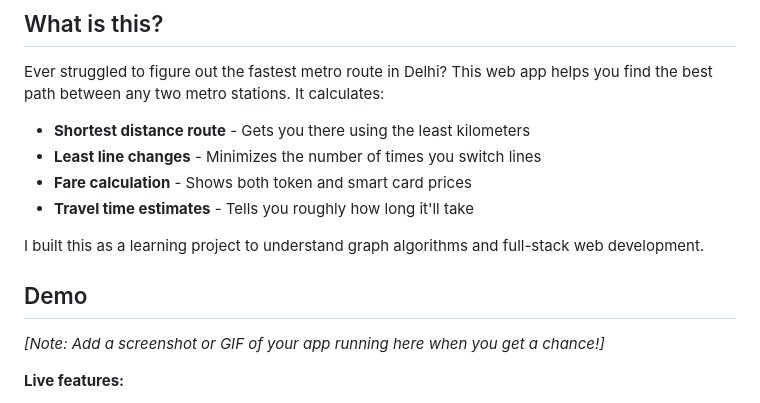
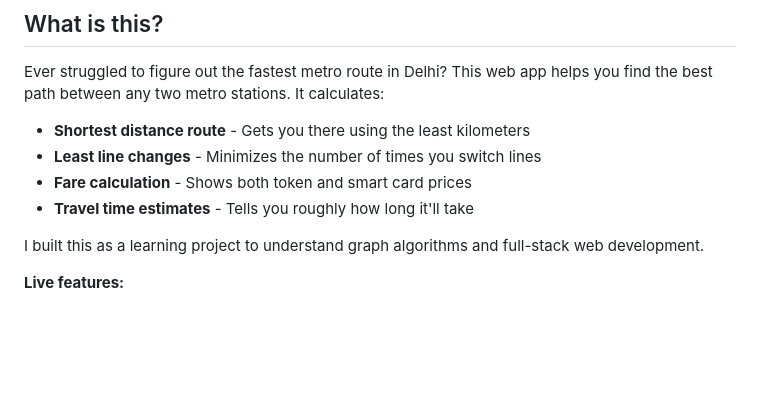
Before and after one commit to Ronak-IIITD/delhi_metro-Route-Finder, a Markdown page: README.md, the part around the change. Drawn GitHub-style; blank space fills up the shorter version.

Commit message:
Update README to remove demo section
Removed demo section and placeholder for screenshot in README.

```diff
--- a/README.md
+++ b/README.md
@@ -17,9 +17,6 @@ Ever struggled to figure out the fastest metro route in Delhi? This web app help
 
 I built this as a learning project to understand graph algorithms and full-stack web development.
 
-## Demo
-
-*[Note: Add a screenshot or GIF of your app running here when you get a chance!]*
 
 **Live features:**
 - Search 220+ Delhi Metro stations
```
